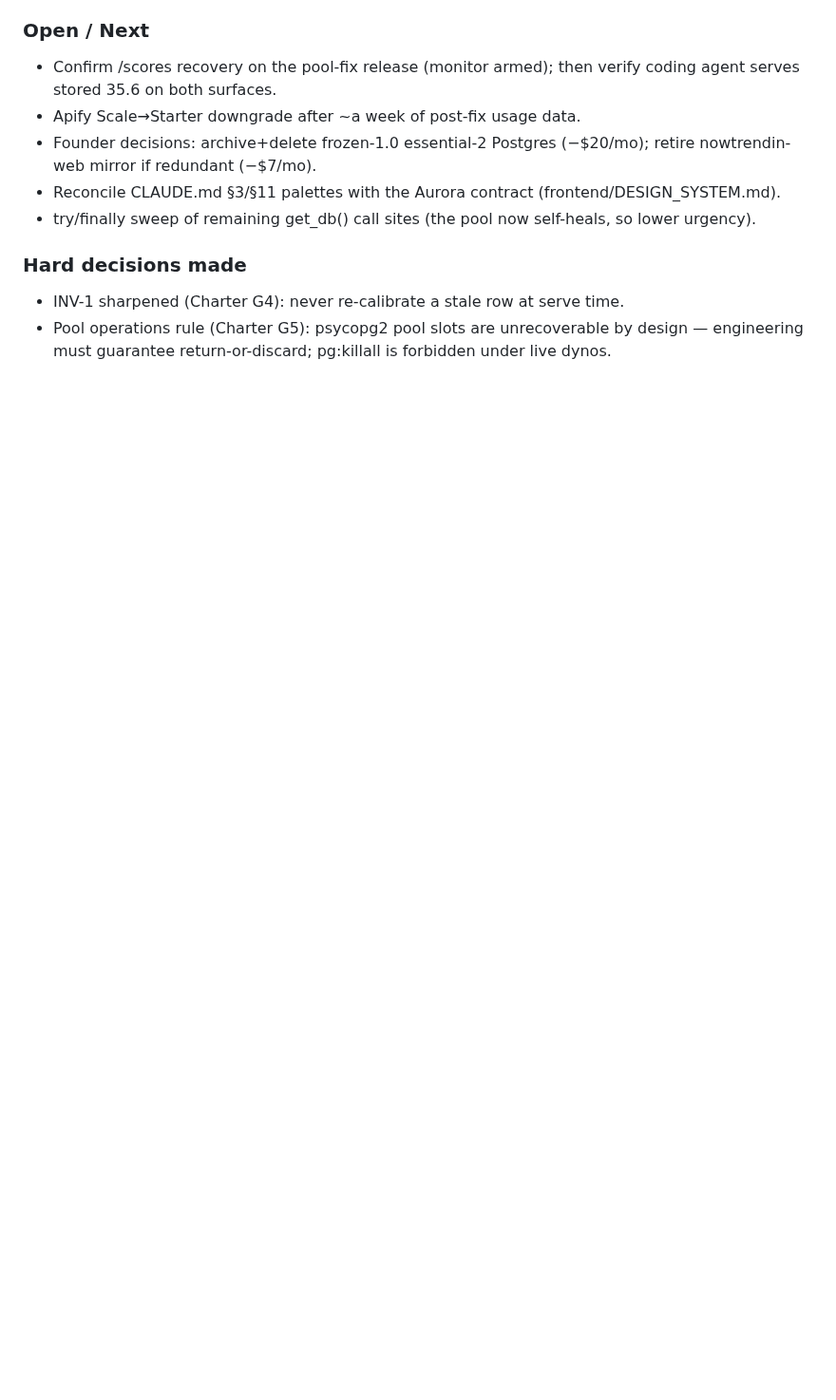
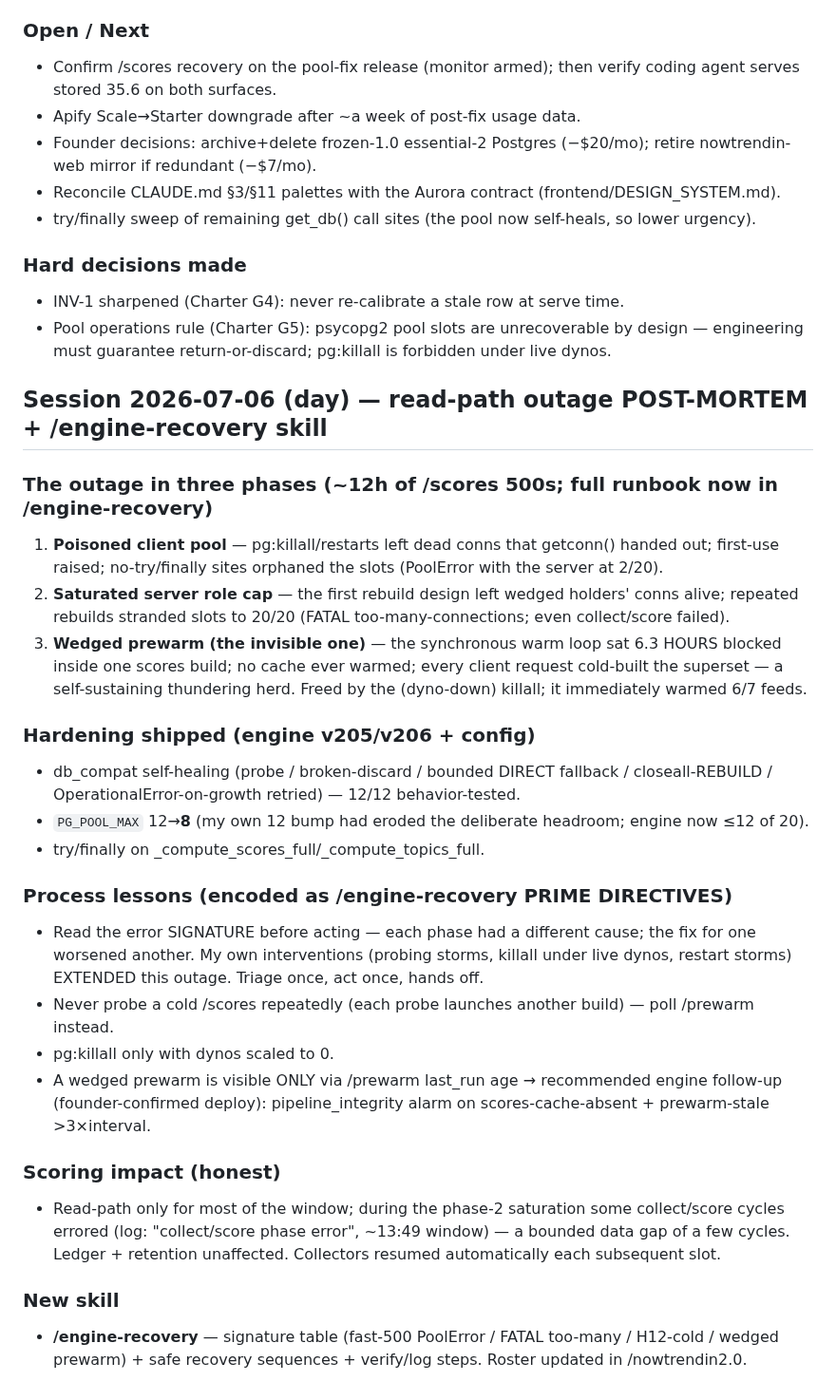
Before and after one commit to Abelcesq/nowtrendin-v2.0, a Markdown page: SESSION_LOG.md, the part around the change. Shown at 95% size. GitHub-like rendering; blank space fills up the shorter version.

Commit message:
Docs: read-path outage post-mortem (3 phases) + /engine-recovery runbook pointers
Co-Authored-By: Claude Opus 4.8 (1M context) <noreply@anthropic.com>

```diff
--- a/SESSION_LOG.md
+++ b/SESSION_LOG.md
@@ -1090,3 +1090,38 @@ Internal founder key (gated engine endpoints): `X-Internal-Key: nt-internal-7f3a
 - INV-1 sharpened (Charter G4): never re-calibrate a stale row at serve time.
 - Pool operations rule (Charter G5): psycopg2 pool slots are unrecoverable by design — engineering
   must guarantee return-or-discard; pg:killall is forbidden under live dynos.
+
+## Session 2026-07-06 (day) — read-path outage POST-MORTEM + /engine-recovery skill
+
+### The outage in three phases (~12h of /scores 500s; full runbook now in /engine-recovery)
+1. **Poisoned client pool** — pg:killall/restarts left dead conns that getconn() handed out;
+   first-use raised; no-try/finally sites orphaned the slots (PoolError with the server at 2/20).
+2. **Saturated server role cap** — the first rebuild design left wedged holders' conns alive;
+   repeated rebuilds stranded slots to 20/20 (FATAL too-many-connections; even collect/score failed).
+3. **Wedged prewarm (the invisible one)** — the synchronous warm loop sat 6.3 HOURS blocked inside
+   one scores build; no cache ever warmed; every client request cold-built the superset — a
+   self-sustaining thundering herd. Freed by the (dyno-down) killall; it immediately warmed 6/7 feeds.
+
+### Hardening shipped (engine v205/v206 + config)
+- db_compat self-healing (probe / broken-discard / bounded DIRECT fallback / closeall-REBUILD /
+  OperationalError-on-growth retried) — 12/12 behavior-tested.
+- `PG_POOL_MAX` 12→**8** (my own 12 bump had eroded the deliberate headroom; engine now ≤12 of 20).
+- try/finally on _compute_scores_full/_compute_topics_full.
+
+### Process lessons (encoded as /engine-recovery PRIME DIRECTIVES)
+- Read the error SIGNATURE before acting — each phase had a different cause; the fix for one
+  worsened another. My own interventions (probing storms, killall under live dynos, restart storms)
+  EXTENDED this outage. Triage once, act once, hands off.
+- Never probe a cold /scores repeatedly (each probe launches another build) — poll /prewarm instead.
+- pg:killall only with dynos scaled to 0.
+- A wedged prewarm is visible ONLY via /prewarm last_run age → recommended engine follow-up
+  (founder-confirmed deploy): pipeline_integrity alarm on scores-cache-absent + prewarm-stale >3×interval.
+
+### Scoring impact (honest)
+- Read-path only for most of the window; during the phase-2 saturation some collect/score cycles
+  errored (log: "collect/score phase error", ~13:49 window) — a bounded data gap of a few cycles.
+  Ledger + retention unaffected. Collectors resumed automatically each subsequent slot.
+
+### New skill
+- **/engine-recovery** — signature table (fast-500 PoolError / FATAL too-many / H12-cold / wedged
+  prewarm) + safe recovery sequences + verify/log steps. Roster updated in /nowtrendin2.0.
```
Also changed, not shown: CLAUDE.md (+10 -2 lines).
